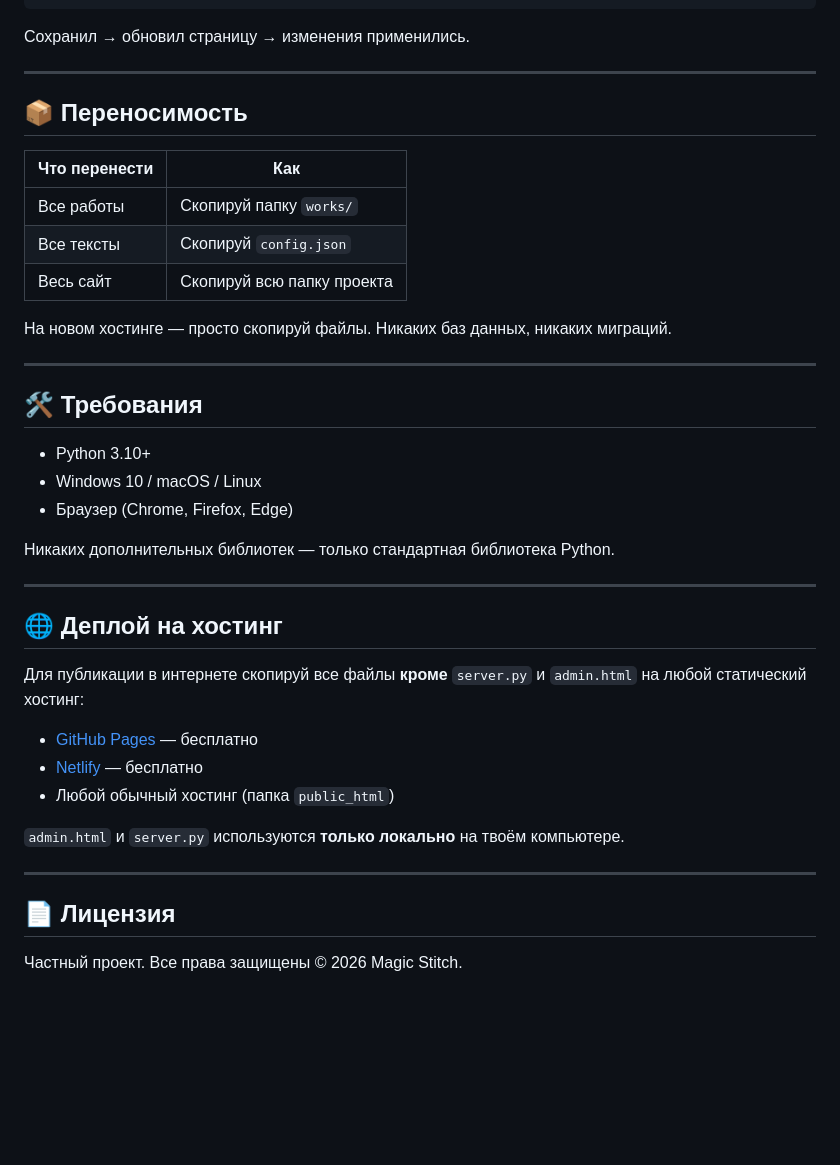
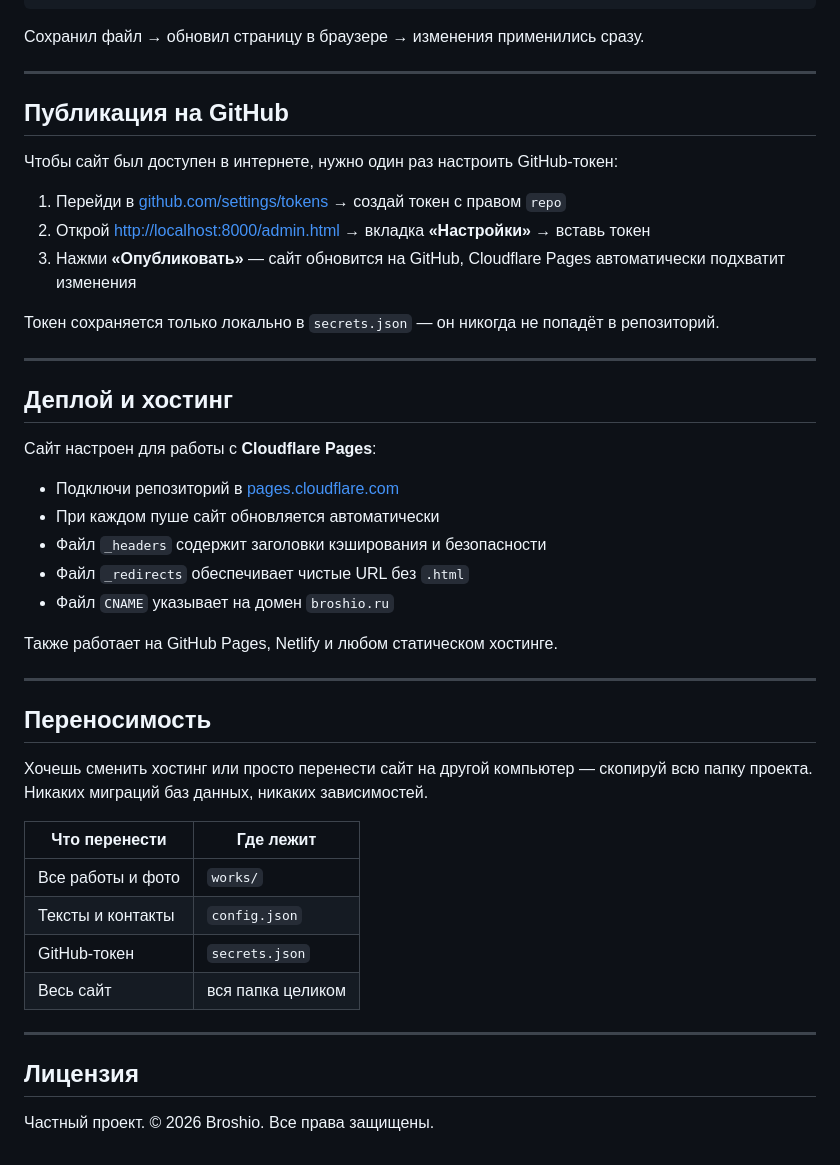
Before and after one commit to SergioTheFirst/TINOLI, a Markdown page: README.md, the part around one of its changes. Rendered like a GitHub page; blank space fills up the shorter version.

````diff
--- a/README.md
+++ b/README.md
@@ -63,44 +83,48 @@ magicstitch/
 }
 ```
 
-Сохранил → обновил страницу → изменения применились.
+Сохранил файл → обновил страницу в браузере → изменения применились сразу.
 
 ---
 
-## 📦 Переносимость
+## Публикация на GitHub
 
-| Что перенести | Как |
-|--------------|-----|
-| Все работы | Скопируй папку `works/` |
-| Все тексты | Скопируй `config.json` |
-| Весь сайт | Скопируй всю папку проекта |
+Чтобы сайт был доступен в интернете, нужно один раз настроить GitHub-токен:
 
-На новом хостинге — просто скопируй файлы. Никаких баз данных, никаких миграций.
+1. Перейди в [github.com/settings/tokens](https://github.com/settings/tokens) → создай токен с правом `repo`
+2. Открой [http://localhost:8000/admin.html](http://localhost:8000/admin.html) → вкладка **«Настройки»** → вставь токен
+3. Нажми **«Опубликовать»** — сайт обновится на GitHub, Cloudflare Pages автоматически подхватит изменения
+
+Токен сохраняется только локально в `secrets.json` — он никогда не попадёт в репозиторий.
 
 ---
 
-## 🛠 Требования
+## Деплой и хостинг
 
-- Python 3.10+
-- Windows 10 / macOS / Linux
-- Браузер (Chrome, Firefox, Edge)
+Сайт настроен для работы с **Cloudflare Pages**:
+- Подключи репозиторий в [pages.cloudflare.com](https://pages.cloudflare.com)
+- При каждом пуше сайт обновляется автоматически
+- Файл `_headers` содержит заголовки кэширования и безопасности
+- Файл `_redirects` обеспечивает чистые URL без `.html`
+- Файл `CNAME` указывает на домен `broshio.ru`
 
-Никаких дополнительных библиотек — только стандартная библиотека Python.
+Также работает на GitHub Pages, Netlify и любом статическом хостинге.
 
 ---
 
-## 🌐 Деплой на хостинг
+## Переносимость
 
-Для публикации в интернете скопируй все файлы **кроме** `server.py` и `admin.html` на любой статический хостинг:
+Хочешь сменить хостинг или просто перенести сайт на другой компьютер — скопируй всю папку проекта. Никаких миграций баз данных, никаких зависимостей.
 
-- [GitHub Pages](https://pages.github.com/) — бесплатно
-- [Netlify](https://netlify.com/) — бесплатно
-- Любой обычный хостинг (папка `public_html`)
-
-`admin.html` и `server.py` используются **только локально** на твоём компьютере.
+| Что перенести | Где лежит |
+|--------------|-----------|
+| Все работы и фото | `works/` |
+| Тексты и контакты | `config.json` |
+| GitHub-токен | `secrets.json` |
+| Весь сайт | вся папка целиком |
 
 ---
 
-## 📄 Лицензия
+## Лицензия
 
-Частный проект. Все права защищены © 2026 Magic Stitch.
+Частный проект. © 2026 Broshio. Все права защищены.
````
Also changed, not shown: other parts of README.md (+56 -36 lines).
